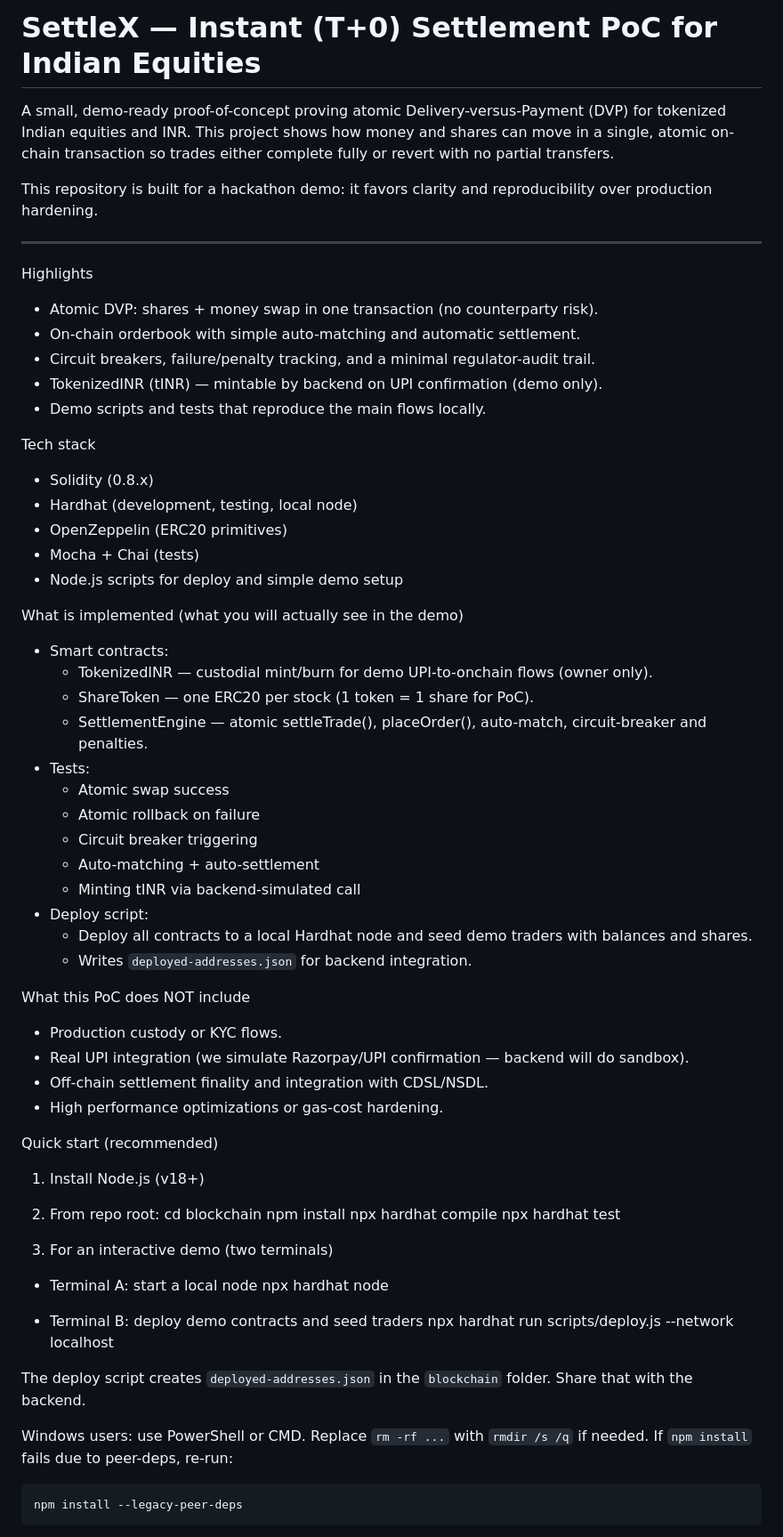
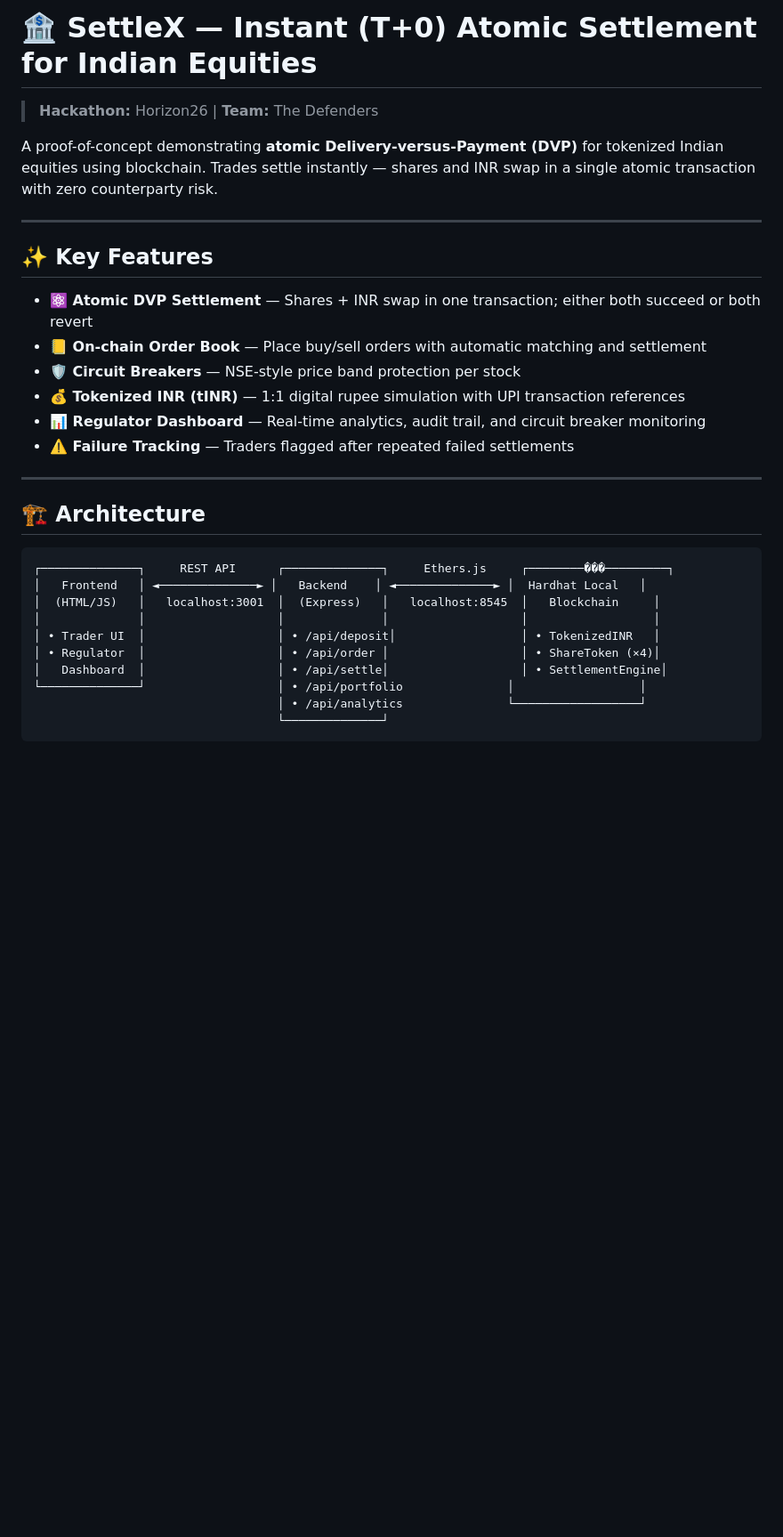
Before and after one commit to PranavObliterates/thedefenders_blockchain_horizon26, a Markdown page: README.md, the part around one of its changes. Shown at 89% size. GitHub-like rendering; blank space fills up the shorter version.

Commit message:
Revise README for improved project documentation
Updated README to enhance clarity and detail about the project, including key features, tech stack, and quick start instructions.

````diff
--- a/README.md
+++ b/README.md
@@ -1,65 +1,34 @@
-# SettleX — Instant (T+0) Settlement PoC for Indian Equities
+# 🏦 SettleX — Instant (T+0) Atomic Settlement for Indian Equities
 
-A small, demo-ready proof-of-concept proving atomic Delivery-versus-Payment (DVP) for tokenized Indian equities and INR. This project shows how money and shares can move in a single, atomic on-chain transaction so trades either complete fully or revert with no partial transfers.
+> **Hackathon:** Horizon26 | **Team:** The Defenders
 
-This repository is built for a hackathon demo: it favors clarity and reproducibility over production hardening.
+A proof-of-concept demonstrating **atomic Delivery-versus-Payment (DVP)** for tokenized Indian equities using blockchain. Trades settle instantly — shares and INR swap in a single atomic transaction with zero counterparty risk.
 
 ---
 
-Highlights
-- Atomic DVP: shares + money swap in one transaction (no counterparty risk).
-- On-chain orderbook with simple auto-matching and automatic settlement.
-- Circuit breakers, failure/penalty tracking, and a minimal regulator-audit trail.
-- TokenizedINR (tINR) — mintable by backend on UPI confirmation (demo only).
-- Demo scripts and tests that reproduce the main flows locally.
+## ✨ Key Features
 
-Tech stack
-- Solidity (0.8.x)
-- Hardhat (development, testing, local node)
-- OpenZeppelin (ERC20 primitives)
-- Mocha + Chai (tests)
-- Node.js scripts for deploy and simple demo setup
+- **⚛️ Atomic DVP Settlement** — Shares + INR swap in one transaction; either both succeed or both revert
+- **📒 On-chain Order Book** — Place buy/sell orders with automatic matching and settlement
+- **🛡️ Circuit Breakers** — NSE-style price band protection per stock
+- **💰 Tokenized INR (tINR)** — 1:1 digital rupee simulation with UPI transaction references
+- **📊 Regulator Dashboard** — Real-time analytics, audit trail, and circuit breaker monitoring
+- **⚠️ Failure Tracking** — Traders flagged after repeated failed settlements
 
-What is implemented (what you will actually see in the demo)
-- Smart contracts:
-  - TokenizedINR — custodial mint/burn for demo UPI-to-onchain flows (owner only).
-  - ShareToken — one ERC20 per stock (1 token = 1 share for PoC).
-  - SettlementEngine — atomic settleTrade(), placeOrder(), auto-match, circuit-breaker and penalties.
-- Tests:
-  - Atomic swap success
-  - Atomic rollback on failure
-  - Circuit breaker triggering
-  - Auto-matching + auto-settlement
-  - Minting tINR via backend-simulated call
-- Deploy script:
-  - Deploy all contracts to a local Hardhat node and seed demo traders with balances and shares.
-  - Writes `deployed-addresses.json` for backend integration.
+---
 
-What this PoC does NOT include
-- Production custody or KYC flows.
-- Real UPI integration (we simulate Razorpay/UPI confirmation — backend will do sandbox).
-- Off-chain settlement finality and integration with CDSL/NSDL.
-- High performance optimizations or gas-cost hardening.
+## 🏗️ Architecture
 
-Quick start (recommended)
-1. Install Node.js (v18+)
-2. From repo root:
-   cd blockchain
-   npm install
-   npx hardhat compile
-   npx hardhat test
-
-3. For an interactive demo (two terminals)
-- Terminal A: start a local node
-  npx hardhat node
-
-- Terminal B: deploy demo contracts and seed traders
-  npx hardhat run scripts/deploy.js --network localhost
-
-The deploy script creates `deployed-addresses.json` in the `blockchain` folder. Share that with the backend.
-
-Windows users: use PowerShell or CMD. Replace `rm -rf ...` with `rmdir /s /q` if needed. If `npm install` fails due to peer-deps, re-run:
 ```
-npm install --legacy-peer-deps
+┌──────────────┐     REST API      ┌──────────────┐     Ethers.js     ┌────────���─────────┐
+│   Frontend   │ ◄──────────────► │   Backend    │ ◄──────────────► │  Hardhat Local   │
+│  (HTML/JS)   │   localhost:3001  │  (Express)   │   localhost:8545  │   Blockchain     │
+│              │                   │              │                   │                  │
+│ • Trader UI  │                   │ • /api/deposit│                  │ • TokenizedINR   │
+│ • Regulator  │                   │ • /api/order │                   │ • ShareToken (×4)│
+│   Dashboard  │                   │ • /api/settle│                   │ • SettlementEngine│
+└──────────────┘                   │ • /api/portfolio               │                  │
+                                   │ • /api/analytics               └──────────────────┘
+                                   └──────────────┘
 ```
 
````
Also changed, not shown: other parts of README.md (+158 -70 lines).
